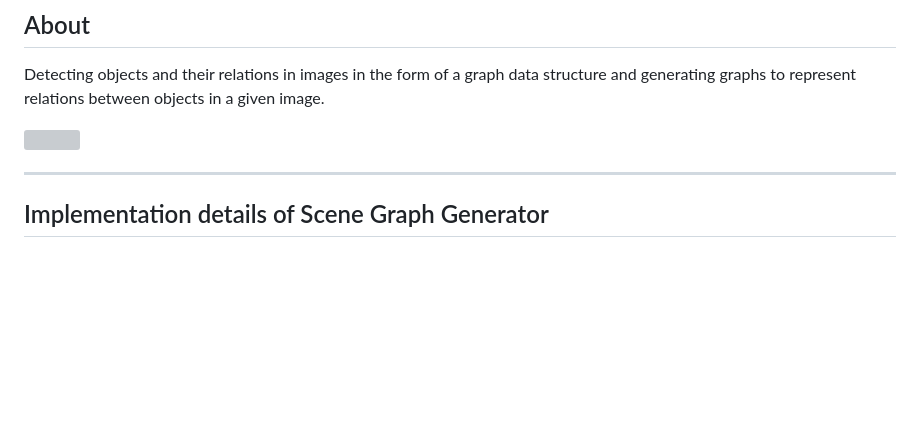
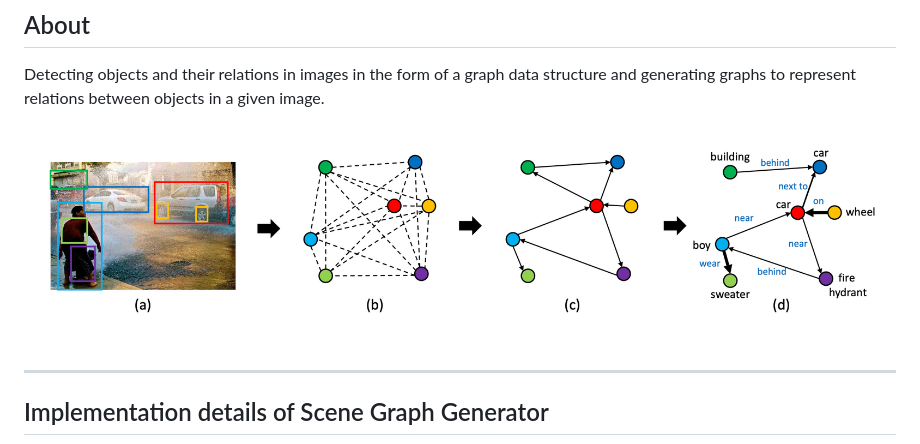
Before and after one commit to Kamakshi8104/demo-repo, a Markdown page: README.md, the part around the change printed below. Drawn GitHub-style; blank space fills up the shorter version; grey boxes are pictures that could not be loaded.

Commit message:
demo readme

```diff
--- a/README.md
+++ b/README.md
@@ -22,7 +22,7 @@
 Detecting objects and their relations in images in the form of a graph data structure and generating graphs to represent relations between objects in a given image.
 
 
-<img src="/images/img2.PNG"/>
+<img src=https://github.com/Kamakshi8104/demo-repo/blob/main/images/Img2.PNG/>
 
 ----------
 ## Implementation details of Scene Graph Generator
```
Also changed, not shown: other parts of README.md (+2 -2 lines).
